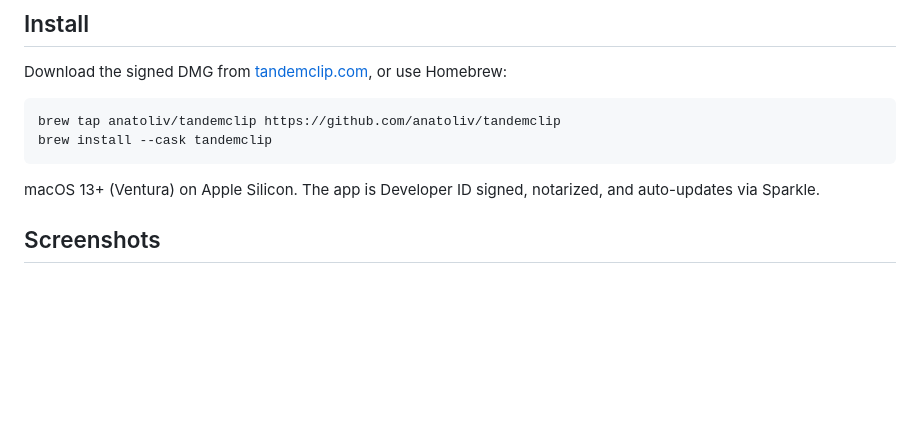
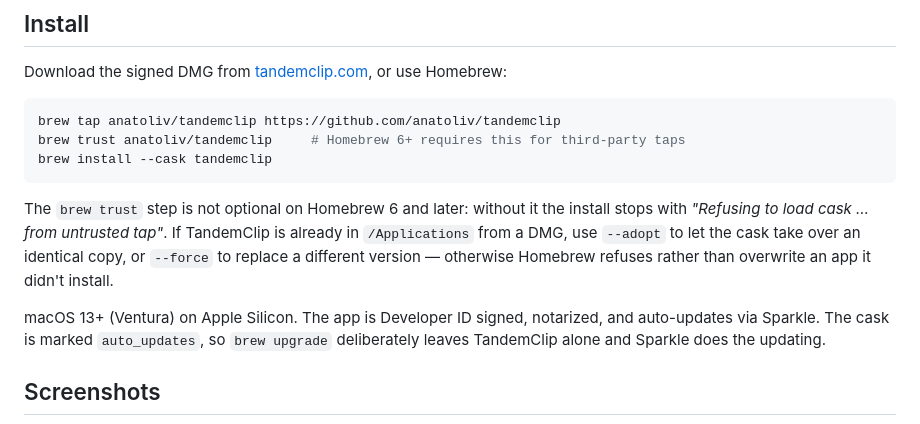
Before and after one commit to anatoliv/tandemclip, a Markdown page: README.md, the part around the change. Drawn GitHub-style; blank space fills up the shorter version.

````diff
--- a/README.md
+++ b/README.md
@@ -18,11 +18,19 @@ Download the signed DMG from [tandemclip.com](https://tandemclip.com), or use Ho
 
 ```sh
 brew tap anatoliv/tandemclip https://github.com/anatoliv/tandemclip
+brew trust anatoliv/tandemclip     # Homebrew 6+ requires this for third-party taps
 brew install --cask tandemclip
 ```
 
+The `brew trust` step is not optional on Homebrew 6 and later: without it the install
+stops with *"Refusing to load cask … from untrusted tap"*. If TandemClip is already in
+`/Applications` from a DMG, use `--adopt` to let the cask take over an identical copy, or
+`--force` to replace a different version — otherwise Homebrew refuses rather than
+overwrite an app it didn't install.
+
 macOS 13+ (Ventura) on Apple Silicon. The app is Developer ID signed, notarized,
-and auto-updates via Sparkle.
+and auto-updates via Sparkle. The cask is marked `auto_updates`, so `brew upgrade`
+deliberately leaves TandemClip alone and Sparkle does the updating.
 
 ## Screenshots
 
````
Also changed, not shown: CHANGELOG.md (+13 -0 lines).
